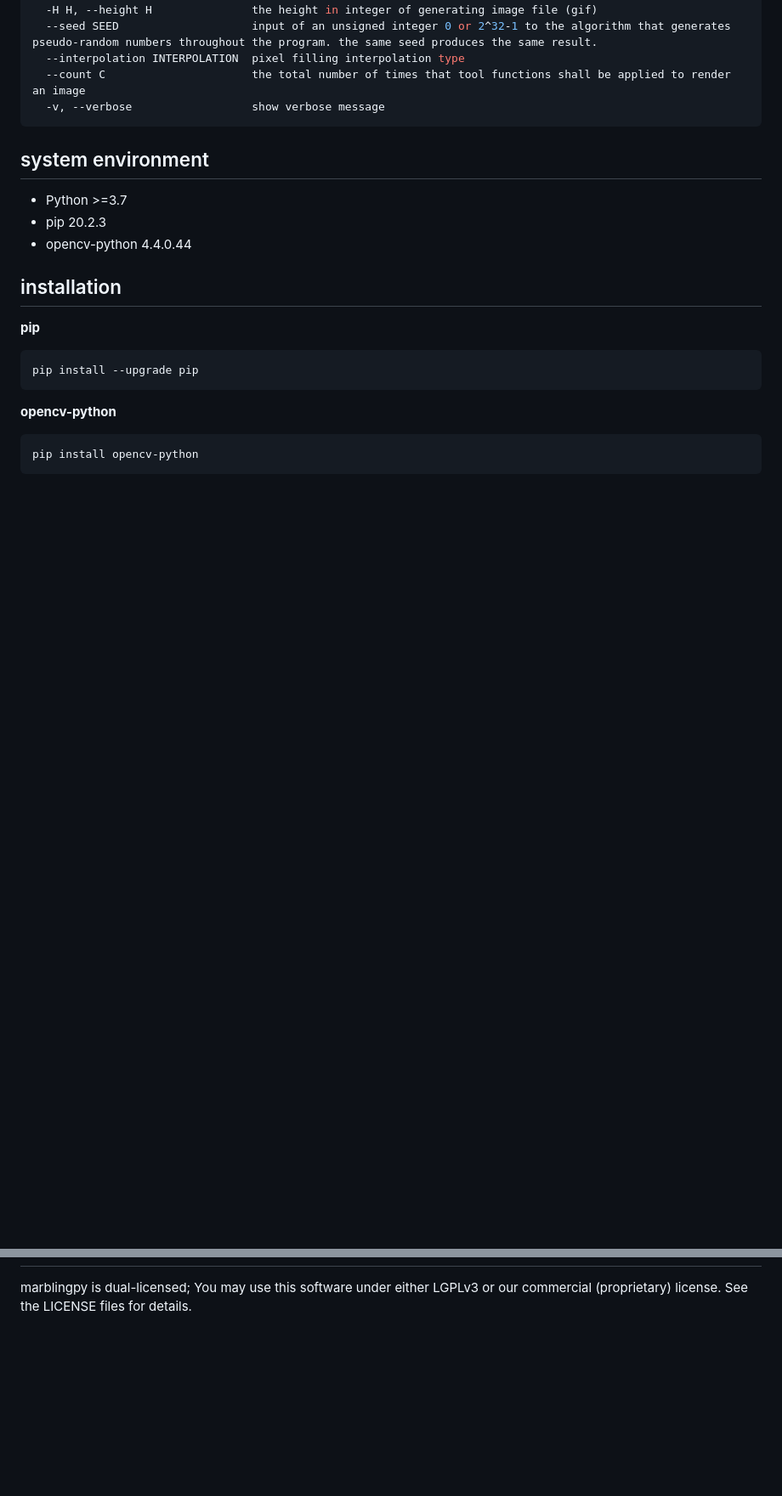
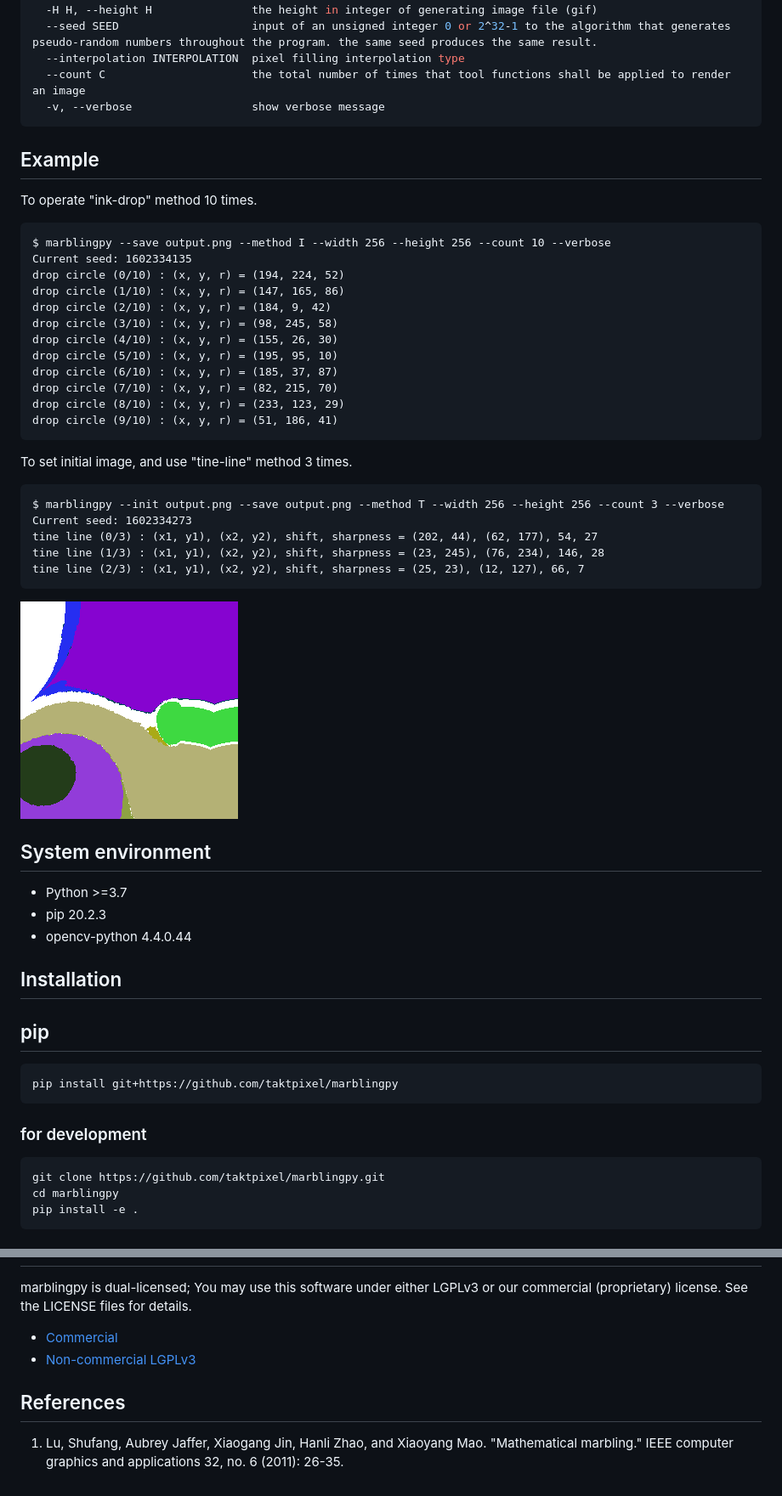
Before and after one commit to taktpixel/marblingpy, a Markdown page: README.md, 2 parts joined by grey strips. Shown at 85% size. Drawn GitHub-style; pictures changed too: example.png (added); blank space fills up the shorter version.

Commit message:
[add] #14 Author, Reference

````diff
--- a/README.md
+++ b/README.md
@@ -26,22 +23,54 @@ marblingpy [-h] [--init INIT] [--save FILE] -m M [-W W] [-H H] [--seed SEED] [--
   -v, --verbose                  show verbose message
 ```
 
-system environment
-------------------
+## Example
+
+To operate "ink-drop" method 10 times.
+```
+$ marblingpy --save output.png --method I --width 256 --height 256 --count 10 --verbose
+Current seed: 1602334135
+drop circle (0/10) : (x, y, r) = (194, 224, 52)
+drop circle (1/10) : (x, y, r) = (147, 165, 86)
+drop circle (2/10) : (x, y, r) = (184, 9, 42)
+drop circle (3/10) : (x, y, r) = (98, 245, 58)
+drop circle (4/10) : (x, y, r) = (155, 26, 30)
+drop circle (5/10) : (x, y, r) = (195, 95, 10)
+drop circle (6/10) : (x, y, r) = (185, 37, 87)
+drop circle (7/10) : (x, y, r) = (82, 215, 70)
+drop circle (8/10) : (x, y, r) = (233, 123, 29)
+drop circle (9/10) : (x, y, r) = (51, 186, 41)
+```
+
+To set initial image, and use "tine-line" method 3 times.
+```
+$ marblingpy --init output.png --save output.png --method T --width 256 --height 256 --count 3 --verbose
+Current seed: 1602334273
+tine line (0/3) : (x1, y1), (x2, y2), shift, sharpness = (202, 44), (62, 177), 54, 27
+tine line (1/3) : (x1, y1), (x2, y2), shift, sharpness = (23, 245), (76, 234), 146, 28
+tine line (2/3) : (x1, y1), (x2, y2), shift, sharpness = (25, 23), (12, 127), 66, 7
+```
+
+![example.png](example.png "example.png")
+
+
+## System environment
+
 * Python >=3.7
 * pip 20.2.3
 * opencv-python 4.4.0.44
 
-installation
--------------
+## Installation
 
-**pip**
+## pip
+
 ```bash
-pip install --upgrade pip
+pip install git+https://github.com/taktpixel/marblingpy
 ```
 
-**opencv-python**
-```bash
-pip install opencv-python
+### for development
+```
+git clone https://github.com/taktpixel/marblingpy.git
+cd marblingpy
+pip install -e .
 ```
 
@@ -50,2 +85,9 @@ Licensing
 
 marblingpy is dual-licensed; You may use this software under either LGPLv3 or our commercial (proprietary) license. See the LICENSE files for details.
+
+ - [Commercial](LICENSE.Commercial)
+ - [Non-commercial LGPLv3](LICENSE.LGPLv3)
+
+## References
+
+1. Lu, Shufang, Aubrey Jaffer, Xiaogang Jin, Hanli Zhao, and Xiaoyang Mao. "Mathematical marbling." IEEE computer graphics and applications 32, no. 6 (2011): 26-35.
````
Also changed, not shown: other parts of README.md (+11 -8 lines), 1 other file.
